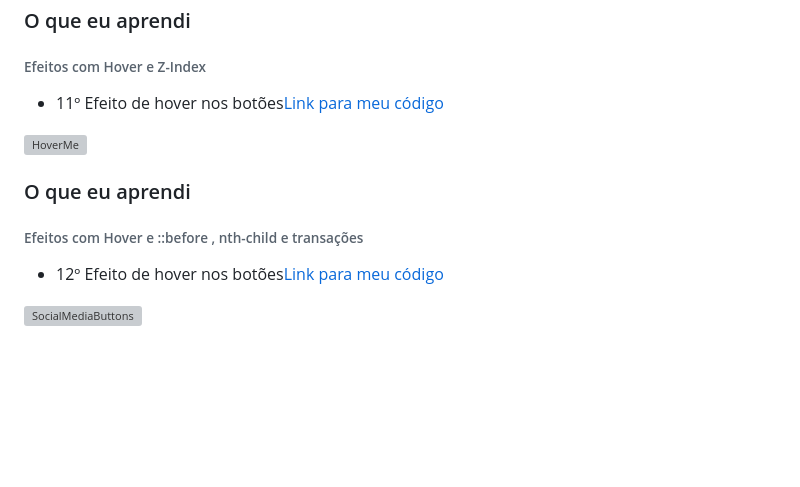
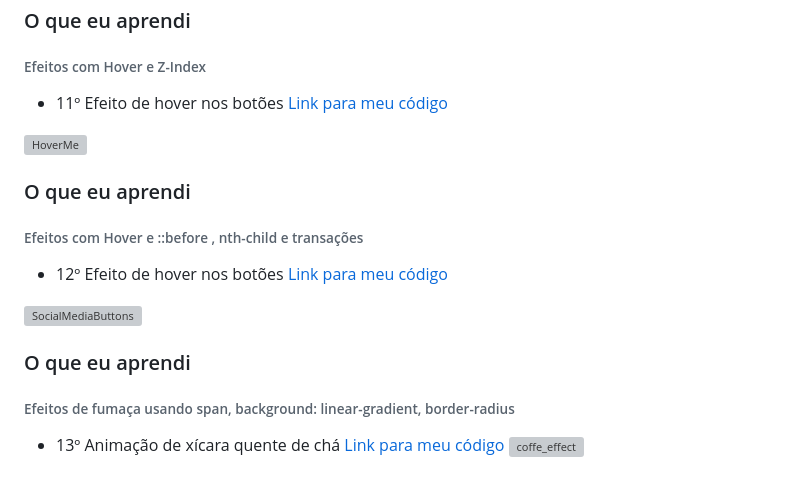
Before and after one commit to WendelFranklyn/30Days_CSS, a Markdown page: README.md, the part around the change. Drawn GitHub-style; blank space fills up the shorter version; grey boxes are pictures that could not be loaded.

Commit message:
Update README.md
Animated Hot Cup of Tea

```diff
--- a/README.md
+++ b/README.md
@@ -57,12 +57,18 @@ Site usado para puxar as informações https://openweathermap.org/<span>
 
 ### O que eu aprendi
 ###### Efeitos com Hover e Z-Index<span>
-* 11º Efeito de hover nos botões<a href="https://github.com/WendelFranklyn/30Days_CSS/tree/main/Buttons_With_Hover">Link para meu código</a>
+* 11º Efeito de hover nos botões <a href="https://github.com/WendelFranklyn/30Days_CSS/tree/main/Buttons_With_Hover">Link para meu código</a>
 
 ![HoverMe](https://github.com/WendelFranklyn/30Days_CSS/assets/69936829/641acf96-9693-4c4b-8c8b-22a2a423b459)
 
 ### O que eu aprendi
 ###### Efeitos com Hover e ::before , nth-child e transações<span>
-* 12º Efeito de hover nos botões<a href="https://github.com/WendelFranklyn/30Days_CSS/tree/main/Social_Media_Buttons">Link para meu código</a>
+* 12º Efeito de hover nos botões <a href="https://github.com/WendelFranklyn/30Days_CSS/tree/main/Social_Media_Buttons">Link para meu código</a>
 
 ![SocialMediaButtons](https://github.com/WendelFranklyn/30Days_CSS/assets/69936829/d62b17ce-0ea7-4699-b226-cddf43d0b518)
+
+
+### O que eu aprendi
+###### Efeitos de fumaça usando span, background: linear-gradient, border-radius<span>
+* 13º Animação de xícara quente de chá <a href="https://github.com/WendelFranklyn/30Days_CSS/tree/main/Animated_Hot_Cup_of_Tea">Link para meu código</a>
+![coffe_effect](https://github.com/WendelFranklyn/30Days_CSS/assets/69936829/74c84f8e-052d-4611-9f9b-8cd609f0e108)
```
